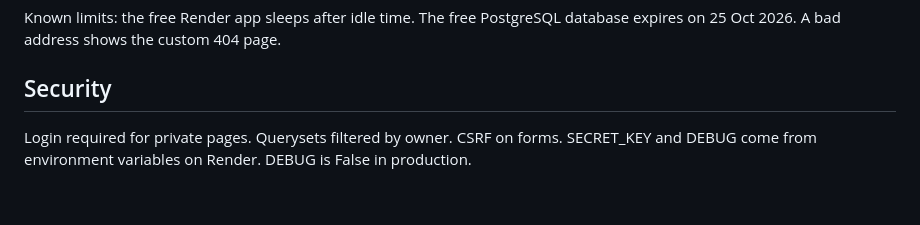
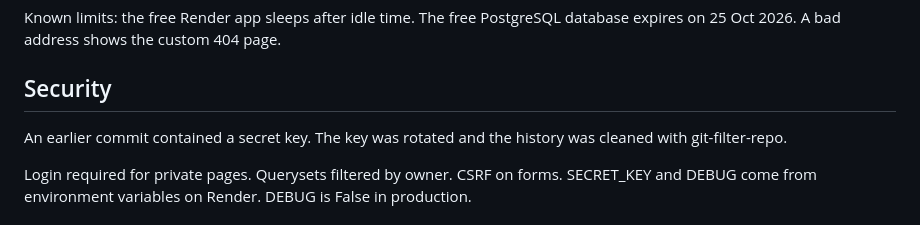
Before and after one commit to JackelineBDM/ics-risk-hub-fullstack, a Markdown page: README.md, the part around the change. GitHub-like rendering; blank space fills up the shorter version.

Commit message:
docs: note secret key history cleanup

```diff
--- a/README.md
+++ b/README.md
@@ -76,6 +76,8 @@ Manual checks on the live site all passed: register, add facility, save assessme
 Known limits: the free Render app sleeps after idle time. The free PostgreSQL database expires on 25 Oct 2026. A bad address shows the custom 404 page.
 
 ## Security
+An earlier commit contained a secret key. The key was rotated and the history was cleaned with git-filter-repo.
+
 
 Login required for private pages.
 Querysets filtered by owner.
```
